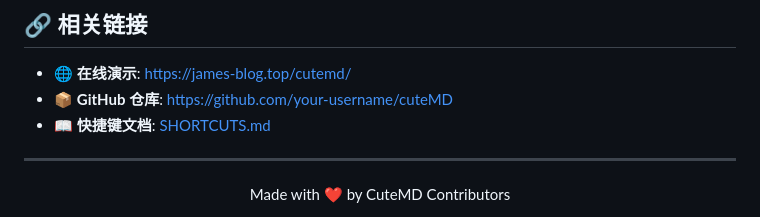
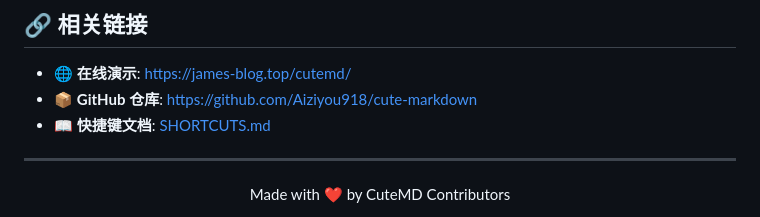
Before and after one commit to Aiziyou918/cute-markdown, a Markdown page: README.md, the part around the change. Drawn GitHub-style.

Commit message:
修改链接

```diff
--- a/README.md
+++ b/README.md
@@ -236,7 +236,7 @@ A: 是的，清除浏览器缓存/本地存储会删除自动保存的内容。
 ## 🔗 相关链接
 
 - 🌐 **在线演示**: [https://james-blog.top/cutemd/](https://james-blog.top/cutemd/)
-- 📦 **GitHub 仓库**: [https://github.com/your-username/cuteMD](https://github.com/your-username/cuteMD)
+- 📦 **GitHub 仓库**: [https://github.com/Aiziyou918/cute-markdown](https://github.com/Aiziyou918/cute-markdown)
 - 📖 **快捷键文档**: [SHORTCUTS.md](SHORTCUTS.md)
 
 ---
```
